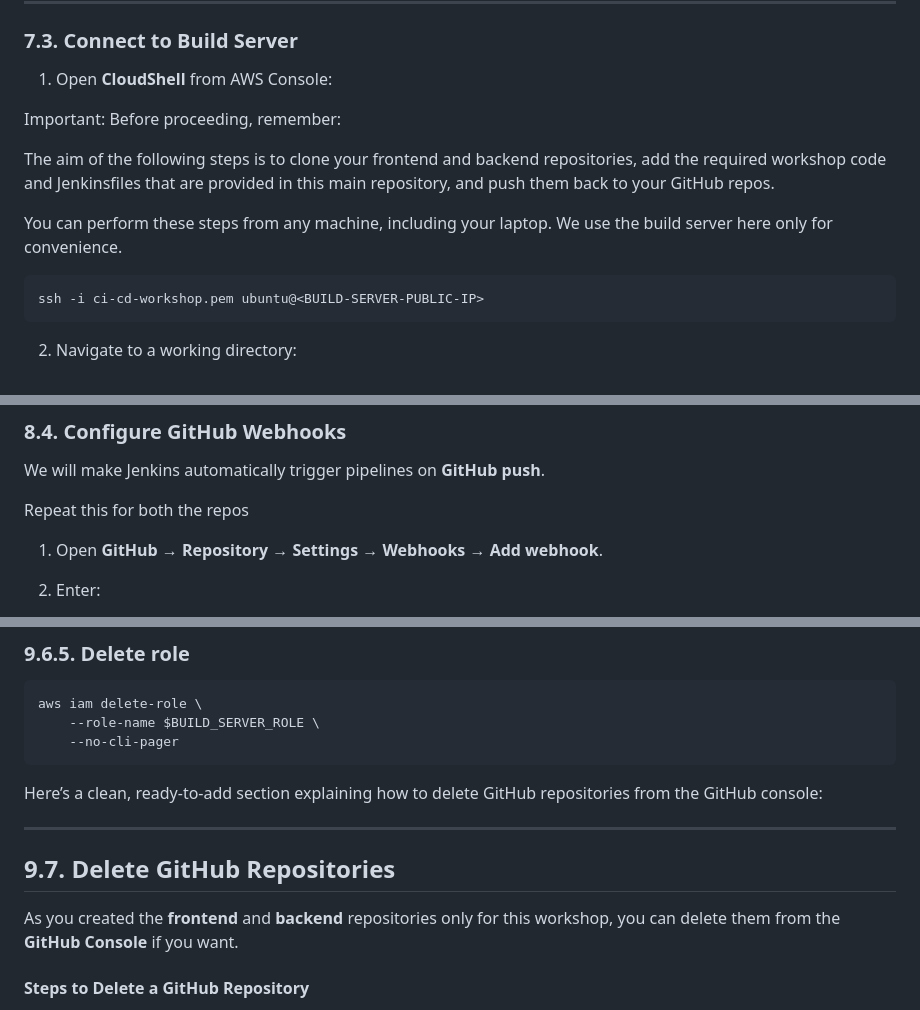
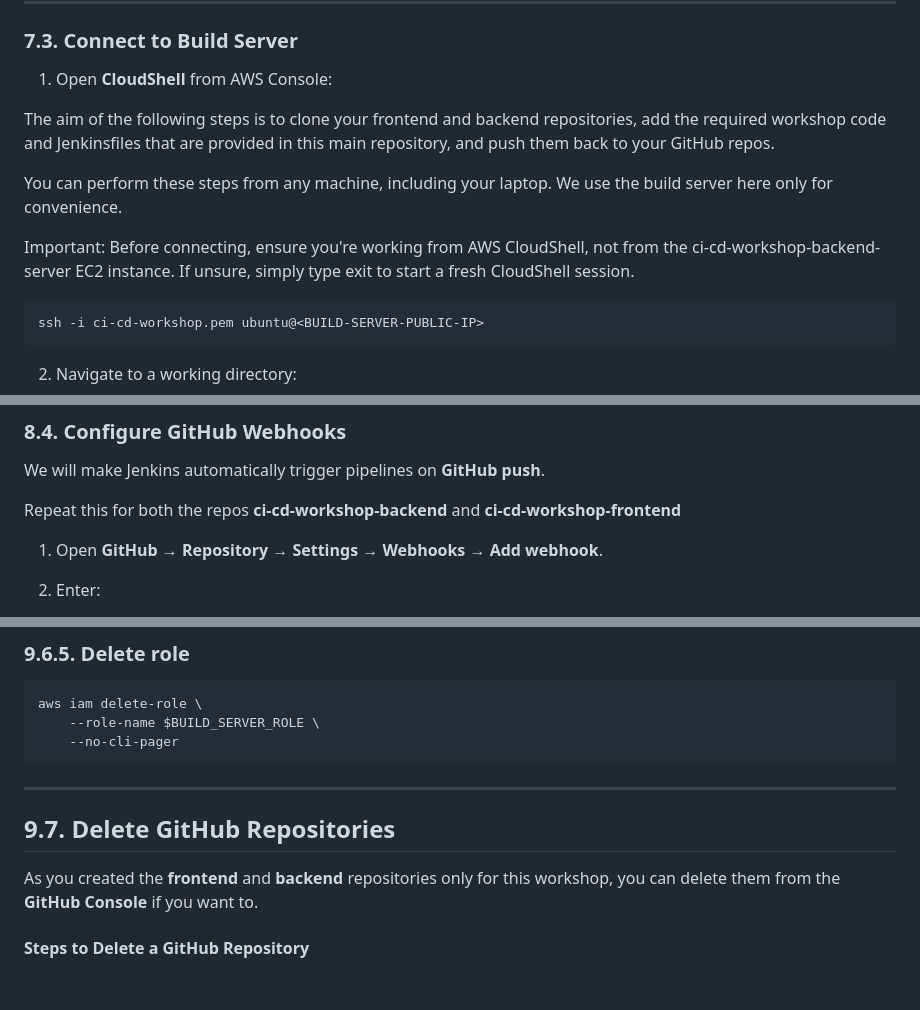
Before and after one commit to shivalkarrahul/ci-cd-workshop, a Markdown page: README.md, 3 parts joined by grey strips. Drawn GitHub-style; blank space fills up the shorter version.

````diff
--- a/README.md
+++ b/README.md
@@ -947,11 +947,11 @@ For this workshop, we will create **public** repositories so Jenkins can easily
 
 1. Open **CloudShell** from AWS Console:
 
-Important: Before proceeding, remember:
-
 The aim of the following steps is to clone your frontend and backend repositories, add the required workshop code and Jenkinsfiles that are provided in this main repository, and push them back to your GitHub repos.
 
 You can perform these steps from any machine, including your laptop. We use the build server here only for convenience.
+
+Important: Before connecting, ensure you're working from AWS CloudShell, not from the ci-cd-workshop-backend-server EC2 instance. If unsure, simply type exit to start a fresh CloudShell session.
 
 ```bash
 ssh -i ci-cd-workshop.pem ubuntu@<BUILD-SERVER-PUBLIC-IP>
@@ -1335,7 +1335,7 @@ We will create a **backend pipeline** that deploys the Python Flask app to the b
 
 We will make Jenkins automatically trigger pipelines on **GitHub push**.
 
-Repeat this for both the repos
+Repeat this for both the repos **ci-cd-workshop-backend** and **ci-cd-workshop-frontend**
 
 1. Open **GitHub → Repository → Settings → Webhooks → Add webhook**.
 2. Enter:
@@ -1842,14 +1854,11 @@ aws iam delete-role \
     --role-name $BUILD_SERVER_ROLE \
     --no-cli-pager
 ```
-
-Here’s a clean, ready-to-add section explaining how to delete GitHub repositories from the GitHub console:
-
 ---
 
 ## **9.7. Delete GitHub Repositories**
 
-As you created the **frontend** and **backend** repositories only for this workshop, you can delete them from the **GitHub Console** if you want.
+As you created the **frontend** and **backend** repositories only for this workshop, you can delete them from the **GitHub Console** if you want to.
 
 #### **Steps to Delete a GitHub Repository**
 
````
Also changed, not shown: other parts of README.md (+24 -12 lines).
